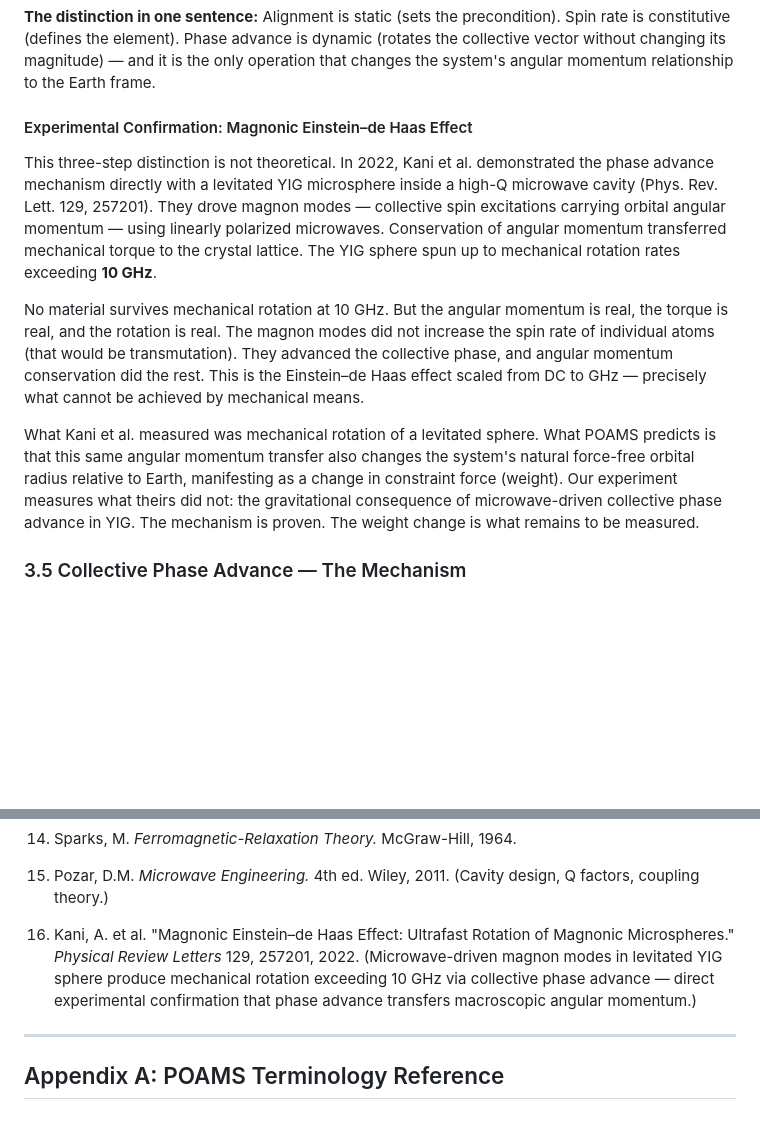
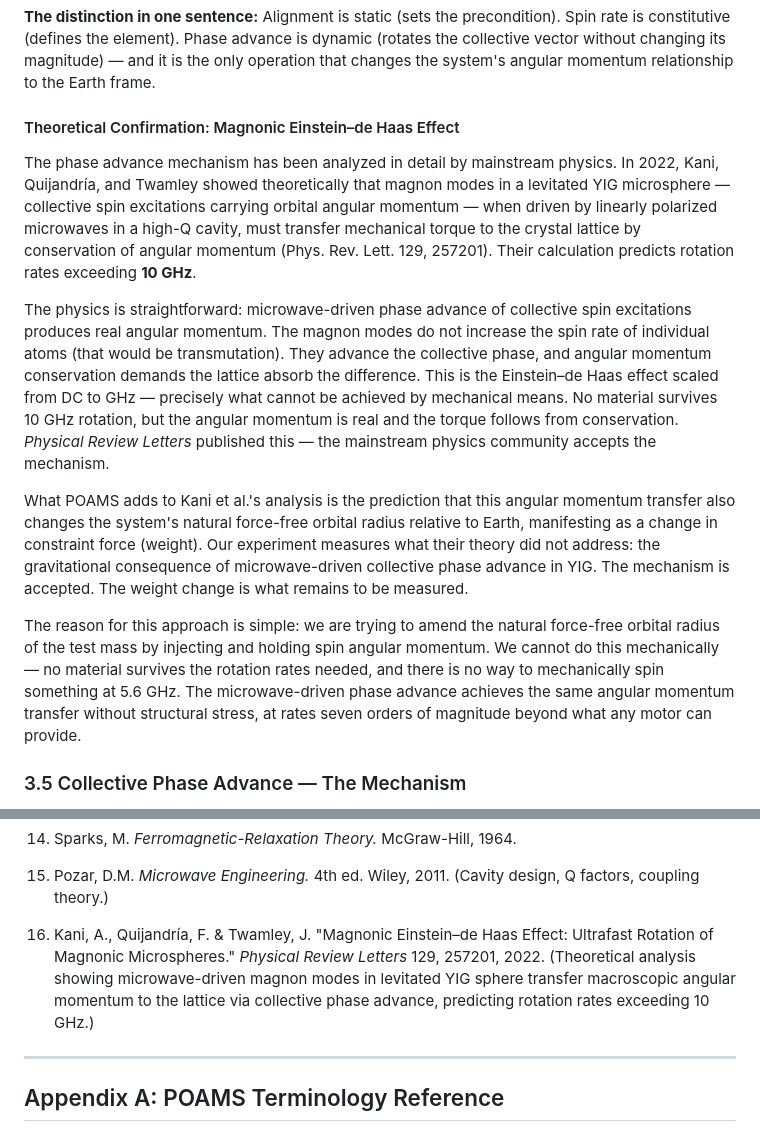
Before and after one commit to cfmilam/nr-poams-engineering, a Markdown page: yig-phase-rotation-experiment-paper.md, 2 parts joined by grey strips. Drawn GitHub-style; blank space fills up the shorter version.

Commit message:
Correct Kani et al. to theoretical prediction, add mechanical impossibility rationale

```diff
--- a/yig-phase-rotation-experiment-paper.md
+++ b/yig-phase-rotation-experiment-paper.md
@@ -162,13 +162,15 @@ Reversing the Helmholtz field flips the precession direction, which flips the si
 
 **The distinction in one sentence:** Alignment is static (sets the precondition). Spin rate is constitutive (defines the element). Phase advance is dynamic (rotates the collective vector without changing its magnitude) — and it is the only operation that changes the system's angular momentum relationship to the Earth frame.
 
-#### Experimental Confirmation: Magnonic Einstein–de Haas Effect
+#### Theoretical Confirmation: Magnonic Einstein–de Haas Effect
 
-This three-step distinction is not theoretical. In 2022, Kani et al. demonstrated the phase advance mechanism directly with a levitated YIG microsphere inside a high-Q microwave cavity (Phys. Rev. Lett. 129, 257201). They drove magnon modes — collective spin excitations carrying orbital angular momentum — using linearly polarized microwaves. Conservation of angular momentum transferred mechanical torque to the crystal lattice. The YIG sphere spun up to mechanical rotation rates exceeding **10 GHz**.
+The phase advance mechanism has been analyzed in detail by mainstream physics. In 2022, Kani, Quijandría, and Twamley showed theoretically that magnon modes in a levitated YIG microsphere — collective spin excitations carrying orbital angular momentum — when driven by linearly polarized microwaves in a high-Q cavity, must transfer mechanical torque to the crystal lattice by conservation of angular momentum (Phys. Rev. Lett. 129, 257201). Their calculation predicts rotation rates exceeding **10 GHz**.
 
-No material survives mechanical rotation at 10 GHz. But the angular momentum is real, the torque is real, and the rotation is real. The magnon modes did not increase the spin rate of individual atoms (that would be transmutation). They advanced the collective phase, and angular momentum conservation did the rest. This is the Einstein–de Haas effect scaled from DC to GHz — precisely what cannot be achieved by mechanical means.
+The physics is straightforward: microwave-driven phase advance of collective spin excitations produces real angular momentum. The magnon modes do not increase the spin rate of individual atoms (that would be transmutation). They advance the collective phase, and angular momentum conservation demands the lattice absorb the difference. This is the Einstein–de Haas effect scaled from DC to GHz — precisely what cannot be achieved by mechanical means. No material survives 10 GHz rotation, but the angular momentum is real and the torque follows from conservation. *Physical Review Letters* published this — the mainstream physics community accepts the mechanism.
 
-What Kani et al. measured was mechanical rotation of a levitated sphere. What POAMS predicts is that this same angular momentum transfer also changes the system's natural force-free orbital radius relative to Earth, manifesting as a change in constraint force (weight). Our experiment measures what theirs did not: the gravitational consequence of microwave-driven collective phase advance in YIG. The mechanism is proven. The weight change is what remains to be measured.
+What POAMS adds to Kani et al.'s analysis is the prediction that this angular momentum transfer also changes the system's natural force-free orbital radius relative to Earth, manifesting as a change in constraint force (weight). Our experiment measures what their theory did not address: the gravitational consequence of microwave-driven collective phase advance in YIG. The mechanism is accepted. The weight change is what remains to be measured.
+
+The reason for this approach is simple: we are trying to amend the natural force-free orbital radius of the test mass by injecting and holding spin angular momentum. We cannot do this mechanically — no material survives the rotation rates needed, and there is no way to mechanically spin something at 5.6 GHz. The microwave-driven phase advance achieves the same angular momentum transfer without structural stress, at rates seven orders of magnitude beyond what any motor can provide.
 
 ### 3.5 Collective Phase Advance — The Mechanism
 
@@ -1137,7 +1139,7 @@ The replication is what matters. Once ten labs have done it, the argument is ove
 
 15. Pozar, D.M. *Microwave Engineering.* 4th ed. Wiley, 2011. (Cavity design, Q factors, coupling theory.)
 
-16. Kani, A. et al. "Magnonic Einstein–de Haas Effect: Ultrafast Rotation of Magnonic Microspheres." *Physical Review Letters* 129, 257201, 2022. (Microwave-driven magnon modes in levitated YIG sphere produce mechanical rotation exceeding 10 GHz via collective phase advance — direct experimental confirmation that phase advance transfers macroscopic angular momentum.)
+16. Kani, A., Quijandría, F. & Twamley, J. "Magnonic Einstein–de Haas Effect: Ultrafast Rotation of Magnonic Microspheres." *Physical Review Letters* 129, 257201, 2022. (Theoretical analysis showing microwave-driven magnon modes in levitated YIG sphere transfer macroscopic angular momentum to the lattice via collective phase advance, predicting rotation rates exceeding 10 GHz.)
 
 ---
 
```
